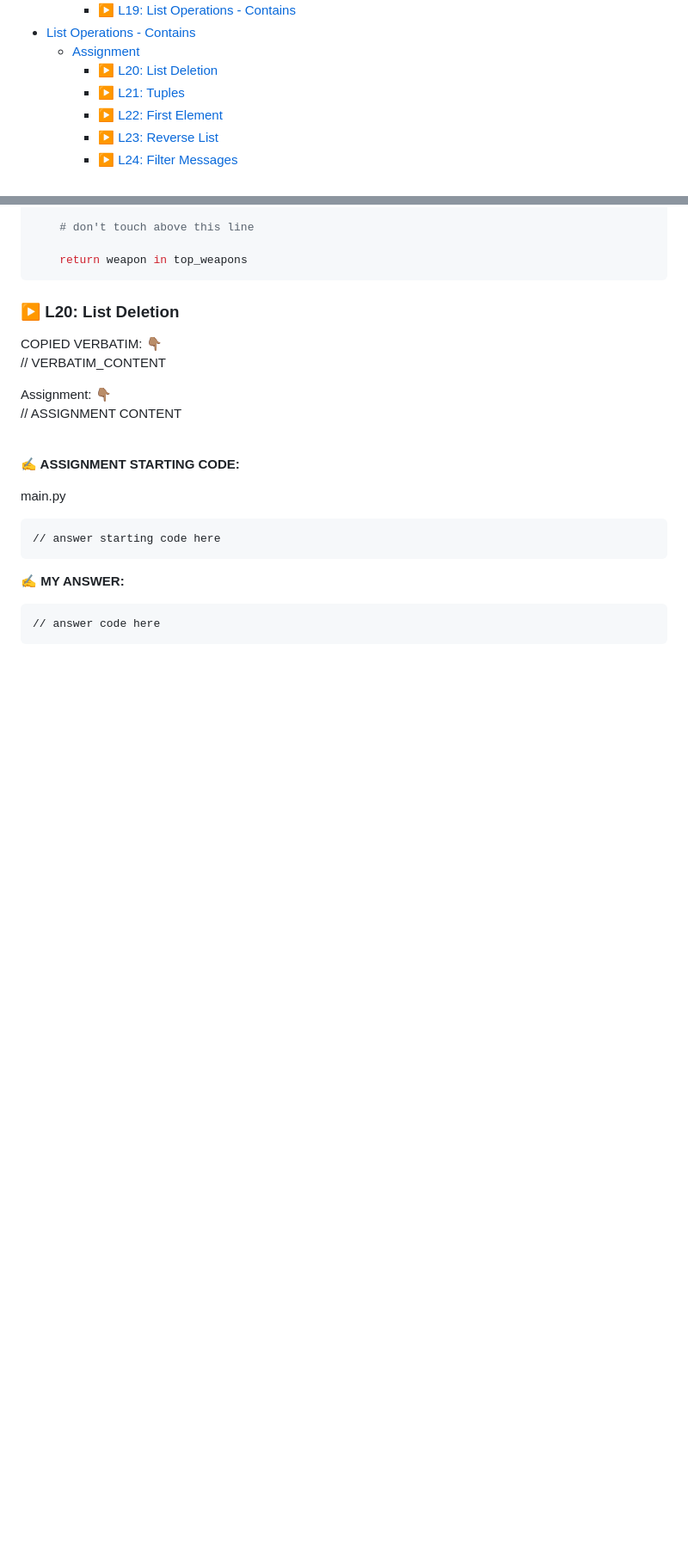
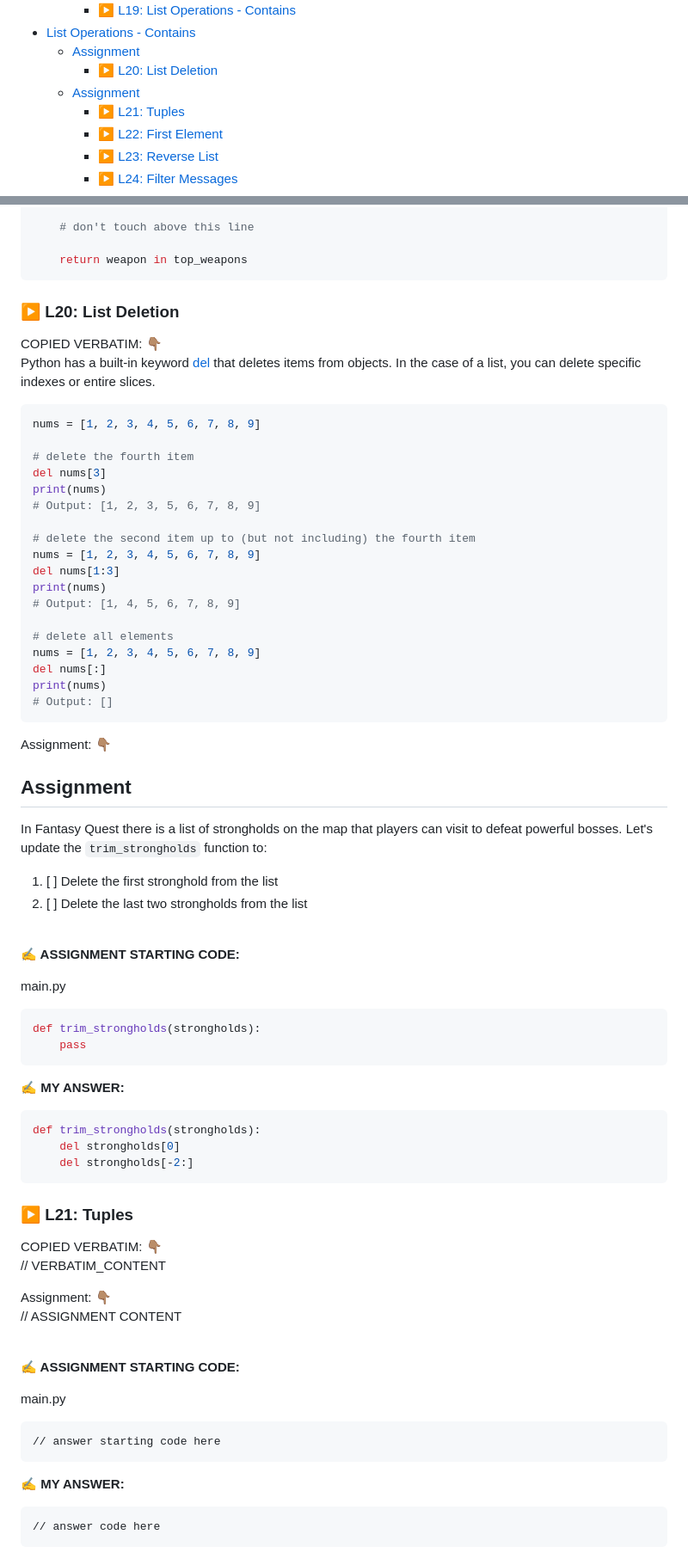
Before and after one commit to codewizard13/ehw-tut-boot.dev, a Markdown page: courses/01_Python/01.09__Lists.md, 2 parts joined by grey strips. Shown at 86% size. GitHub-like rendering; blank space fills up the shorter version.

Commit message:
docs(courses/01_Python/ch_09): add complete L20 notes

````diff
--- a/courses/01_Python/01.09__Lists.md
+++ b/courses/01_Python/01.09__Lists.md
@@ -122,6 +122,7 @@ By the end of this chapter, I should be able to:
 - [List Operations - Contains](#list-operations---contains)
   - [Assignment](#assignment-13)
     - [▶️ L20: List Deletion](#️-l20-list-deletion)
+  - [Assignment](#assignment-14)
     - [▶️ L21: Tuples](#️-l21-tuples)
     - [▶️ L22: First Element](#️-l22-first-element)
     - [▶️ L23: Reverse List](#️-l23-reverse-list)
@@ -1455,6 +1456,71 @@ def is_top_weapon(weapon):
 
 ### ▶️ L20: List Deletion
 
+
+<section class="callout"><span class="label-verbatim">COPIED VERBATIM:  👇🏽</span>
+
+Python has a built-in keyword [del](https://docs.python.org/3/tutorial/datastructures.html#the-del-statement) that deletes items from objects. In the case of a list, you can delete specific indexes or entire slices.
+
+```python
+nums = [1, 2, 3, 4, 5, 6, 7, 8, 9]
+
+# delete the fourth item
+del nums[3]
+print(nums)
+# Output: [1, 2, 3, 5, 6, 7, 8, 9]
+
+# delete the second item up to (but not including) the fourth item
+nums = [1, 2, 3, 4, 5, 6, 7, 8, 9]
+del nums[1:3]
+print(nums)
+# Output: [1, 4, 5, 6, 7, 8, 9]
+
+# delete all elements
+nums = [1, 2, 3, 4, 5, 6, 7, 8, 9]
+del nums[:]
+print(nums)
+# Output: []
+```
+
+</section>
+
+<section class="callout"><span class="label-verbatim">Assignment:  👇🏽</span>
+
+
+## Assignment
+
+In Fantasy Quest there is a list of strongholds on the map that players can visit to defeat powerful bosses. Let's update the `trim_strongholds` function to:
+
+1.  [ ] Delete the first stronghold from the list
+2.  [ ] Delete the last two strongholds from the list
+
+</section>
+
+<br>
+
+<section class="assignment-answer-sec">
+
+**✍️ ASSIGNMENT STARTING CODE:**
+
+<span class="code-filename">main.py</span>
+
+```py
+def trim_strongholds(strongholds):
+    pass
+```
+
+**✍️ MY ANSWER:**
+
+```py
+def trim_strongholds(strongholds):
+    del strongholds[0]
+    del strongholds[-2:]
+```
+
+</section><!-- END .assignment-answer-sec -->
+
+### ▶️ L21: Tuples
+
 <section class="callout"><span class="label-verbatim">COPIED VERBATIM:  👇🏽</span>
 
 // VERBATIM_CONTENT
````
Also changed, not shown: other parts of courses/01_Python/01.09__Lists.md (+5 -39 lines).
